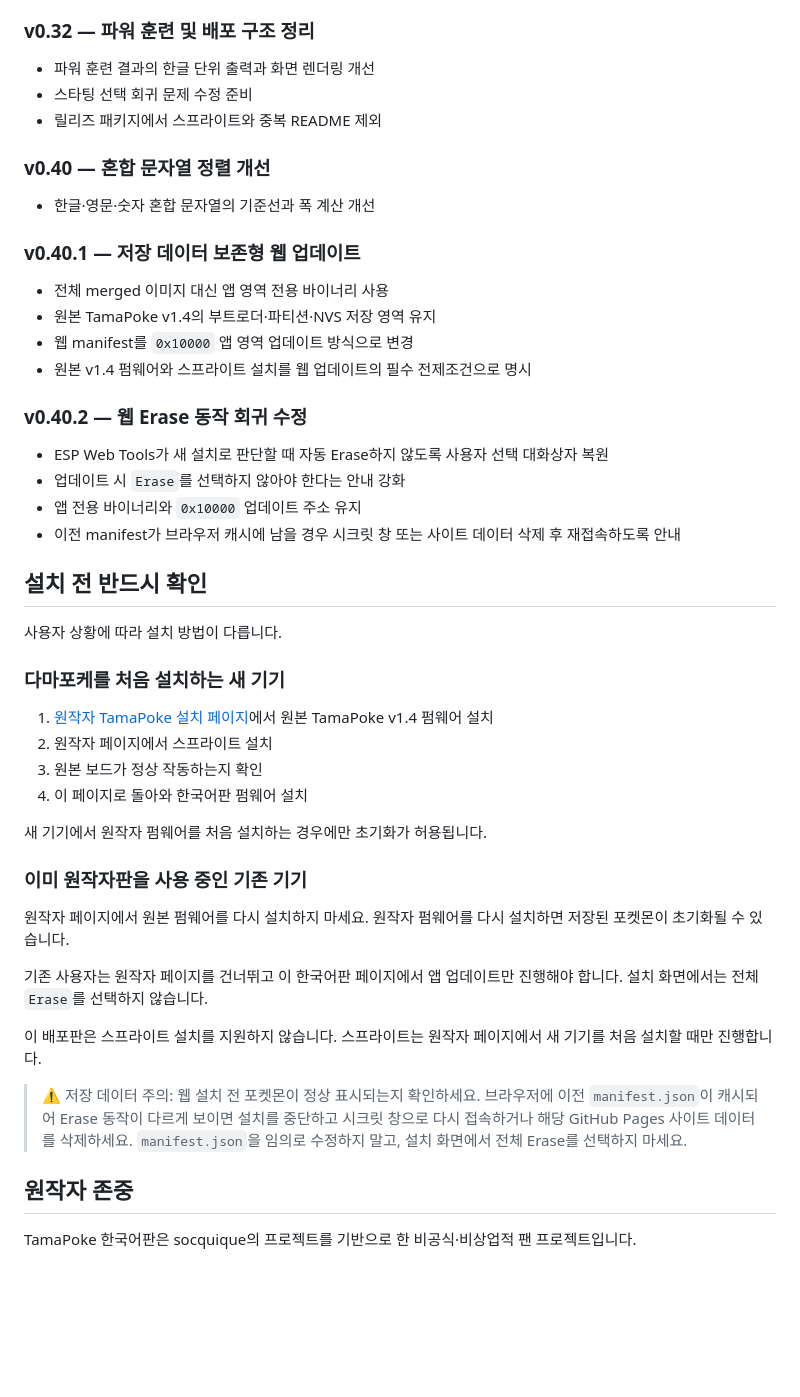
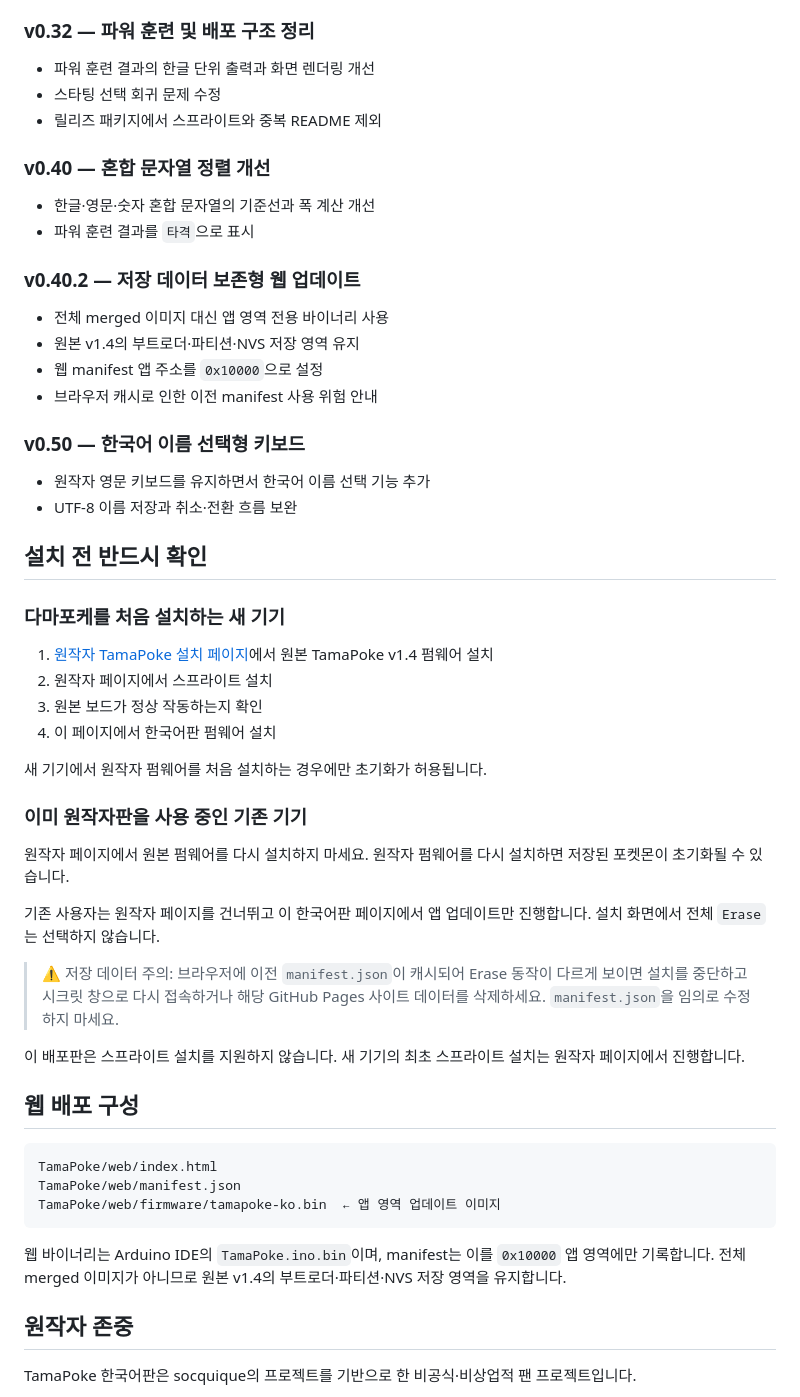
Before and after one commit to jjoding/tamapoke-ko, a Markdown page: README.md, the part around one of its changes. GitHub-like rendering; blank space fills up the shorter version.

````diff
--- a/README.md
+++ b/README.md
@@ -60,37 +66,34 @@
 ### v0.32 — 파워 훈련 및 배포 구조 정리
 
 - 파워 훈련 결과의 한글 단위 출력과 화면 렌더링 개선
-- 스타팅 선택 회귀 문제 수정 준비
+- 스타팅 선택 회귀 문제 수정
 - 릴리즈 패키지에서 스프라이트와 중복 README 제외
 
 ### v0.40 — 혼합 문자열 정렬 개선
 
 - 한글·영문·숫자 혼합 문자열의 기준선과 폭 계산 개선
+- 파워 훈련 결과를 `타격`으로 표시
 
-### v0.40.1 — 저장 데이터 보존형 웹 업데이트
+### v0.40.2 — 저장 데이터 보존형 웹 업데이트
 
 - 전체 merged 이미지 대신 앱 영역 전용 바이너리 사용
-- 원본 TamaPoke v1.4의 부트로더·파티션·NVS 저장 영역 유지
-- 웹 manifest를 `0x10000` 앱 영역 업데이트 방식으로 변경
-- 원본 v1.4 펌웨어와 스프라이트 설치를 웹 업데이트의 필수 전제조건으로 명시
+- 원본 v1.4의 부트로더·파티션·NVS 저장 영역 유지
+- 웹 manifest 앱 주소를 `0x10000`으로 설정
+- 브라우저 캐시로 인한 이전 manifest 사용 위험 안내
 
-### v0.40.2 — 웹 Erase 동작 회귀 수정
+### v0.50 — 한국어 이름 선택형 키보드
 
-- ESP Web Tools가 새 설치로 판단할 때 자동 Erase하지 않도록 사용자 선택 대화상자 복원
-- 업데이트 시 `Erase`를 선택하지 않아야 한다는 안내 강화
-- 앱 전용 바이너리와 `0x10000` 업데이트 주소 유지
-- 이전 manifest가 브라우저 캐시에 남을 경우 시크릿 창 또는 사이트 데이터 삭제 후 재접속하도록 안내
+- 원작자 영문 키보드를 유지하면서 한국어 이름 선택 기능 추가
+- UTF-8 이름 저장과 취소·전환 흐름 보완
 
 ## 설치 전 반드시 확인
-
-사용자 상황에 따라 설치 방법이 다릅니다.
 
 ### 다마포케를 처음 설치하는 새 기기
 
 1. [원작자 TamaPoke 설치 페이지](https://socquique.github.io/TamaPoke/web/)에서 원본 TamaPoke v1.4 펌웨어 설치
 2. 원작자 페이지에서 스프라이트 설치
 3. 원본 보드가 정상 작동하는지 확인
-4. 이 페이지로 돌아와 한국어판 펌웨어 설치
+4. 이 페이지에서 한국어판 펌웨어 설치
 
 새 기기에서 원작자 펌웨어를 처음 설치하는 경우에만 초기화가 허용됩니다.
 
@@ -98,15 +101,25 @@
 
 원작자 페이지에서 원본 펌웨어를 다시 설치하지 마세요. 원작자 펌웨어를 다시 설치하면 저장된 포켓몬이 초기화될 수 있습니다.
 
-기존 사용자는 원작자 페이지를 건너뛰고 이 한국어판 페이지에서 앱 업데이트만 진행해야 합니다.
-설치 화면에서는 전체 `Erase`를 선택하지 않습니다.
+기존 사용자는 원작자 페이지를 건너뛰고 이 한국어판 페이지에서 앱 업데이트만 진행합니다.
+설치 화면에서 전체 `Erase`는 선택하지 않습니다.
 
-이 배포판은 스프라이트 설치를 지원하지 않습니다. 스프라이트는 원작자 페이지에서 새 기기를 처음 설치할 때만 진행합니다.
+> ⚠️ 저장 데이터 주의: 브라우저에 이전 `manifest.json`이 캐시되어 Erase 동작이 다르게
+> 보이면 설치를 중단하고 시크릿 창으로 다시 접속하거나 해당 GitHub Pages 사이트 데이터를
+> 삭제하세요. `manifest.json`을 임의로 수정하지 마세요.
 
-> ⚠️ 저장 데이터 주의: 웹 설치 전 포켓몬이 정상 표시되는지 확인하세요. 브라우저에 이전
-> `manifest.json`이 캐시되어 Erase 동작이 다르게 보이면 설치를 중단하고 시크릿 창으로
-> 다시 접속하거나 해당 GitHub Pages 사이트 데이터를 삭제하세요. `manifest.json`을 임의로
-> 수정하지 말고, 설치 화면에서 전체 Erase를 선택하지 마세요.
+이 배포판은 스프라이트 설치를 지원하지 않습니다. 새 기기의 최초 스프라이트 설치는 원작자 페이지에서 진행합니다.
+
+## 웹 배포 구성
+
+```text
+TamaPoke/web/index.html
+TamaPoke/web/manifest.json
+TamaPoke/web/firmware/tamapoke-ko.bin  ← 앱 영역 업데이트 이미지
+```
+
+웹 바이너리는 Arduino IDE의 `TamaPoke.ino.bin`이며, manifest는 이를 `0x10000` 앱 영역에만 기록합니다.
+전체 merged 이미지가 아니므로 원본 v1.4의 부트로더·파티션·NVS 저장 영역을 유지합니다.
 
 ## 원작자 존중
 
````
Also changed, not shown: other parts of README.md (+17 -11 lines).
